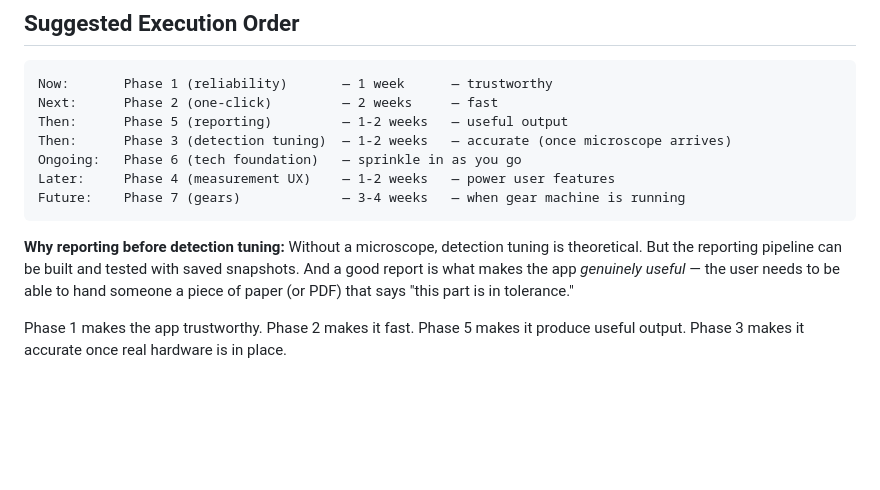
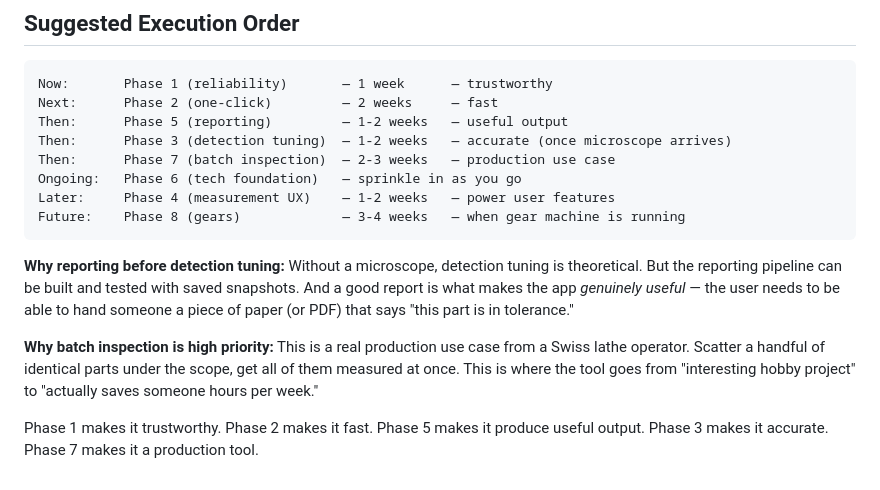
Before and after one commit to qsmits/Loupe, a Markdown page: docs/roadmap.md, the part around one of its changes. GitHub-like rendering; blank space fills up the shorter version.

````diff
--- a/docs/roadmap.md
+++ b/docs/roadmap.md
@@ -237,9 +280,10 @@ Now:       Phase 1 (reliability)       — 1 week      — trustworthy
 Next:      Phase 2 (one-click)         — 2 weeks     — fast
 Then:      Phase 5 (reporting)         — 1-2 weeks   — useful output
 Then:      Phase 3 (detection tuning)  — 1-2 weeks   — accurate (once microscope arrives)
+Then:      Phase 7 (batch inspection)  — 2-3 weeks   — production use case
 Ongoing:   Phase 6 (tech foundation)   — sprinkle in as you go
 Later:     Phase 4 (measurement UX)    — 1-2 weeks   — power user features
-Future:    Phase 7 (gears)             — 3-4 weeks   — when gear machine is running
+Future:    Phase 8 (gears)             — 3-4 weeks   — when gear machine is running
 ```
 
 **Why reporting before detection tuning:** Without a microscope, detection tuning is
@@ -247,5 +291,10 @@ theoretical. But the reporting pipeline can be built and tested with saved snaps
 And a good report is what makes the app *genuinely useful* — the user needs to be able
 to hand someone a piece of paper (or PDF) that says "this part is in tolerance."
 
-Phase 1 makes the app trustworthy. Phase 2 makes it fast. Phase 5 makes it produce
-useful output. Phase 3 makes it accurate once real hardware is in place.
+**Why batch inspection is high priority:** This is a real production use case from a
+Swiss lathe operator. Scatter a handful of identical parts under the scope, get all of
+them measured at once. This is where the tool goes from "interesting hobby project" to
+"actually saves someone hours per week."
+
+Phase 1 makes it trustworthy. Phase 2 makes it fast. Phase 5 makes it produce useful
+output. Phase 3 makes it accurate. Phase 7 makes it a production tool.
````
Also changed, not shown: other parts of docs/roadmap.md (+44 -1 lines).
